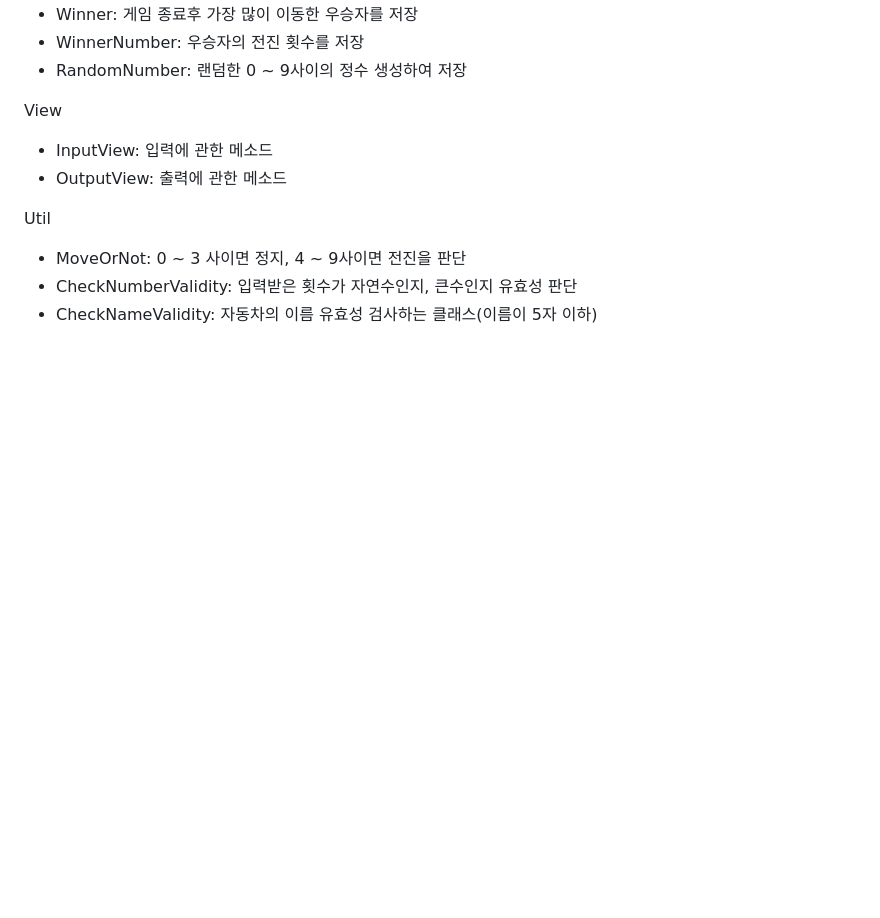
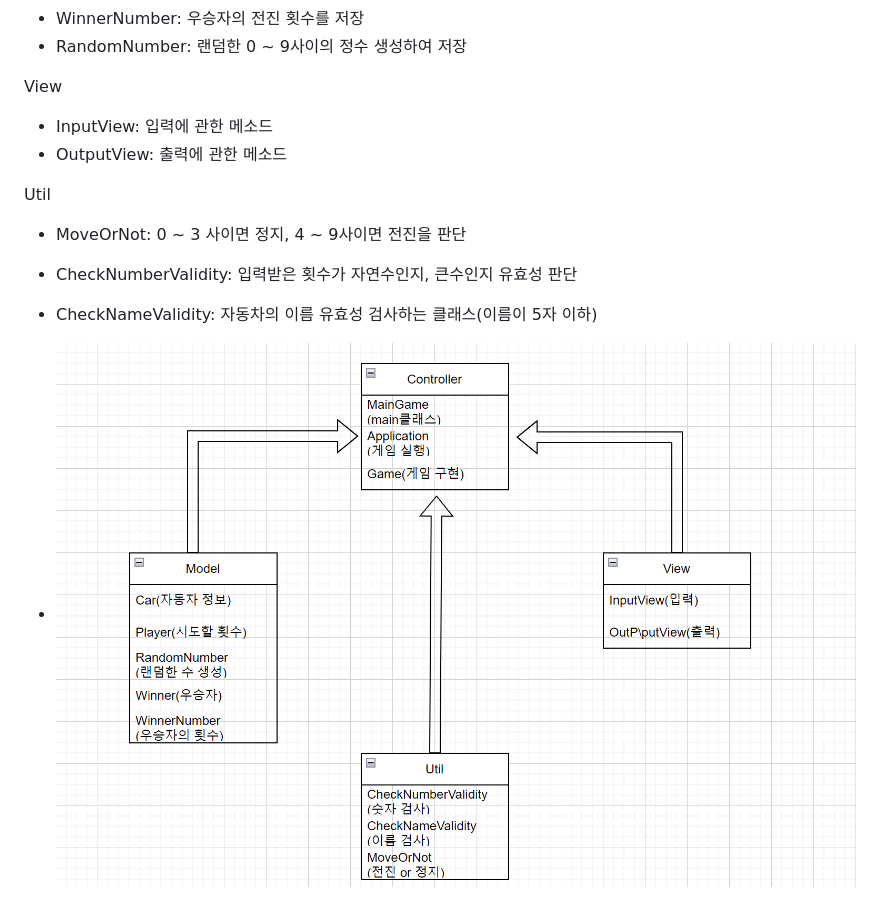
Before and after one commit to next-step/java-racingcar-precourse, a Markdown page: README.md, the part around the change. Drawn GitHub-style; pictures changed too: image/MVCModel.png (added); blank space fills up the shorter version.

Commit message:
Docs: readme파일 수정

```diff
--- a/README.md
+++ b/README.md
@@ -48,3 +48,5 @@ Util
 - MoveOrNot: 0 ~ 3 사이면 정지, 4 ~ 9사이면 전진을 판단
 - CheckNumberValidity: 입력받은 횟수가 자연수인지, 큰수인지 유효성 판단
 - CheckNameValidity: 자동차의 이름 유효성 검사하는 클래스(이름이 5자 이하)
+
+- <img src="./image/MVCModel.png">
```
